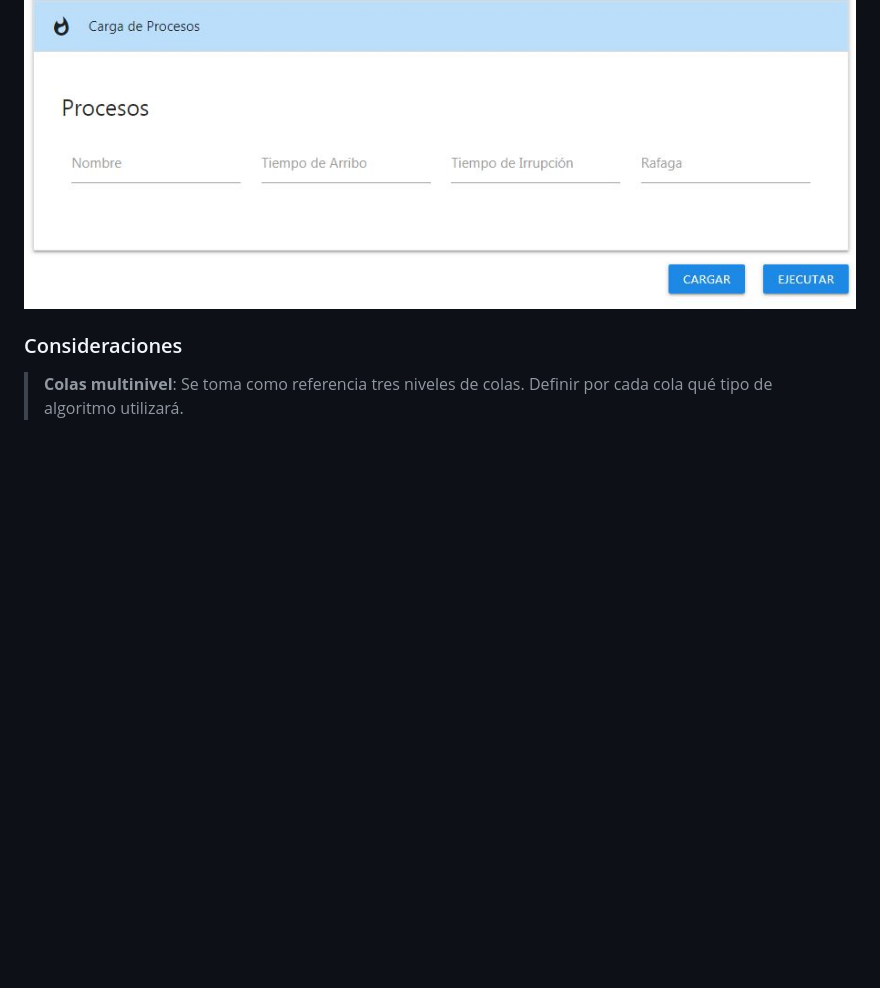
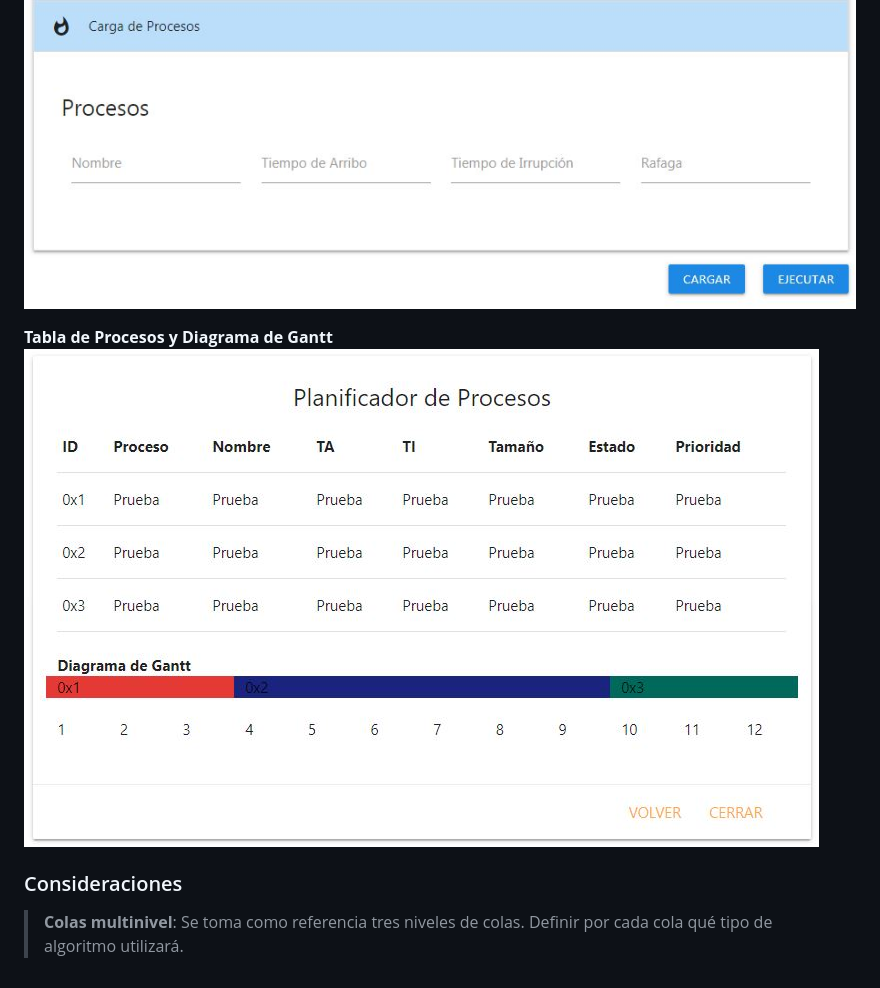
Before and after one commit to cristianalexs96/SO-C1G2, a Markdown page: Documentacion/Documentacion.md, the part around the change. Rendered like a GitHub page; pictures changed too: Documentacion/img5.jpeg (added); blank space fills up the shorter version.

```diff
--- a/Documentacion/Documentacion.md
+++ b/Documentacion/Documentacion.md
@@ -72,6 +72,8 @@ __Configuración de Arquitectura:__
 __Carga de procesos:__
 ![alt text](https://github.com/cristianalexs96/SO-C1G2/blob/master/Documentacion/img4.jpeg "Pantalla entrada de Datos")
 
+__Tabla de Procesos y Diagrama de Gantt__
+![alt text](https://github.com/cristianalexs96/SO-C1G2/blob/master/Documentacion/img5.jpeg "Pantalla entrada de Datos")
+
 ### Consideraciones<a name="id3"></a>
-
 > __Colas multinivel__: Se toma como referencia tres niveles de colas. Definir por cada cola qué tipo de algoritmo utilizará.
```
